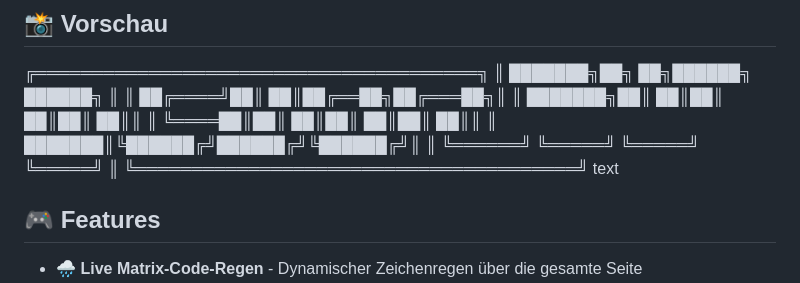
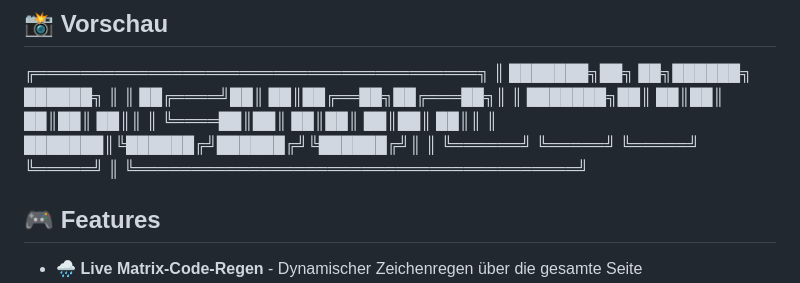
Before and after one commit to ChrilliVanilli/sudoSyndicate, a Markdown page: README.md, the part around the change. Rendered like a GitHub page.

```diff
--- a/README.md
+++ b/README.md
@@ -25,7 +25,6 @@
 ║ ███████║╚██████╔╝██████╔╝╚██████╔╝║
 ║ ╚══════╝ ╚═════╝ ╚═════╝ ╚═════╝ ║
 ╚═══════════════════════════════════════╝
-text
 
 
 ## 🎮 Features
```
